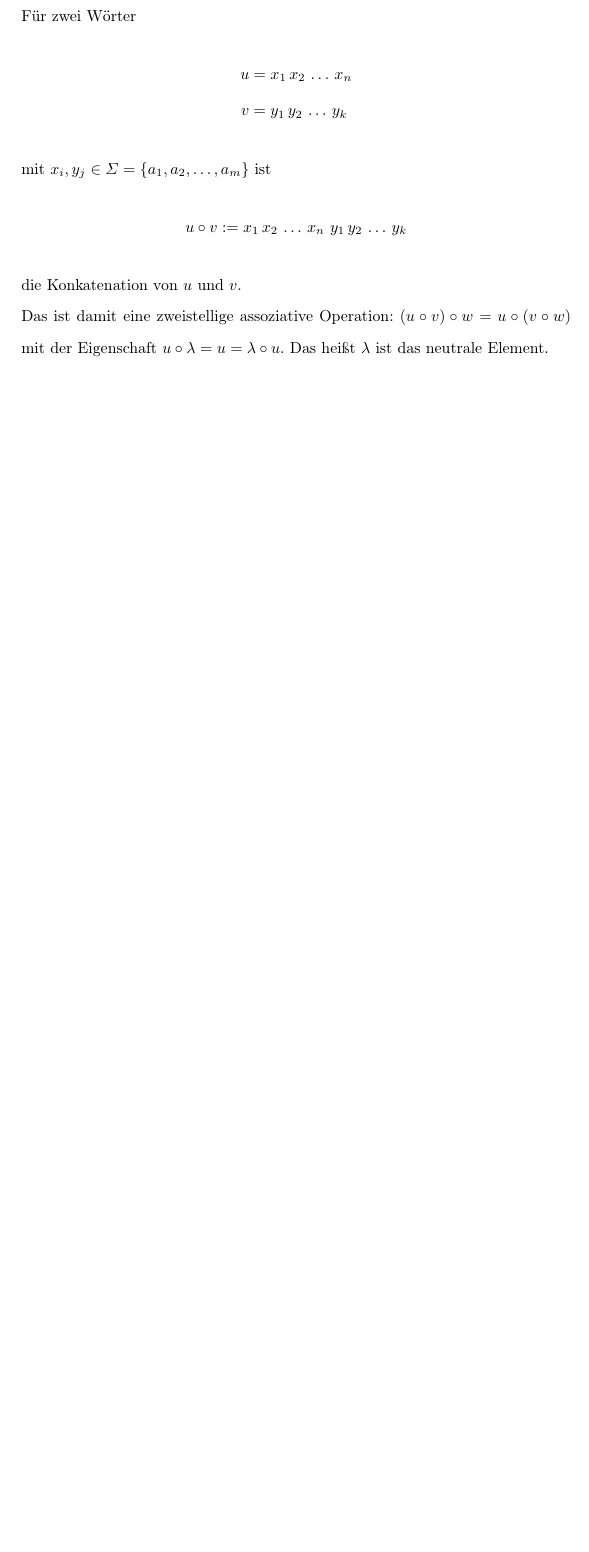
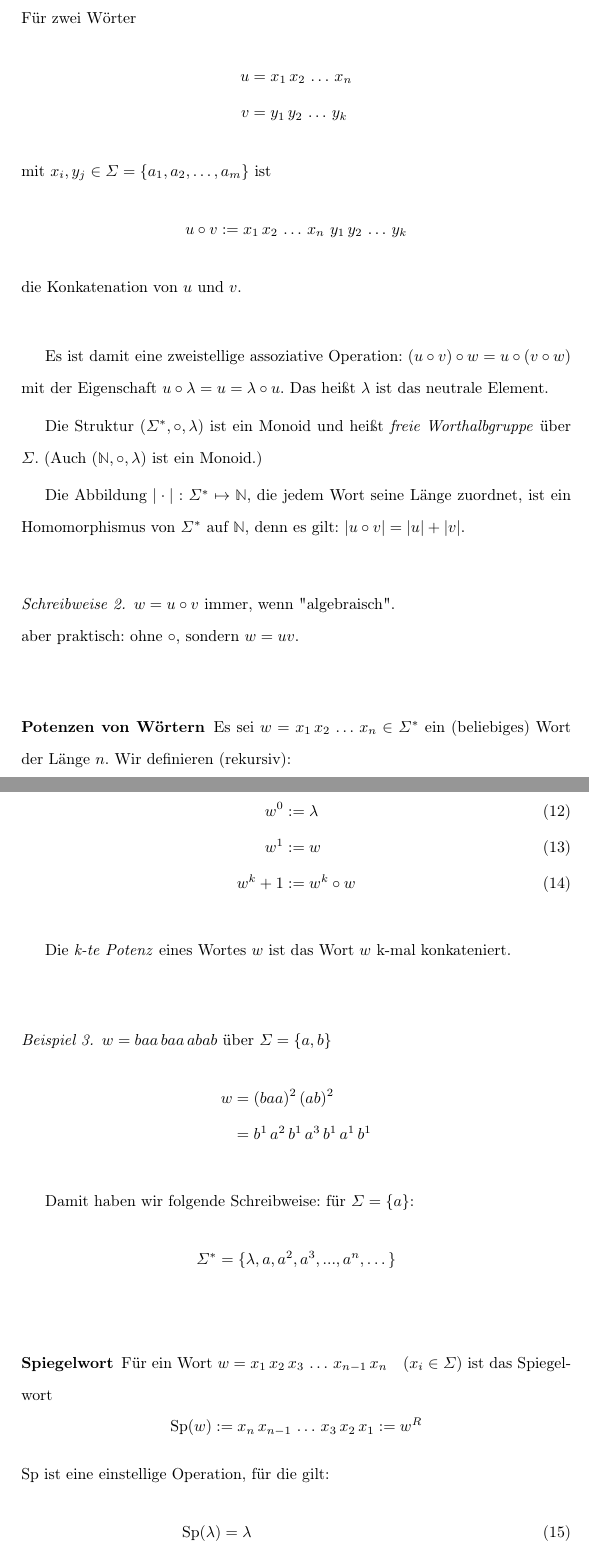
Before and after one commit to HerrMotz/automaten-und-berechenbarkeit, a LaTeX paper (main.tex): part of page 4 of 4 before the commit and two parts of pages 4 and 5 of 6 after it, the two joined at a grey line, cut so that both start at the same text, the shorter picture padded with empty space. Compiled offline with pdfLaTeX.

Commit message:
finish Operationen für Wörter

```diff
--- a/main.tex
+++ b/main.tex
@@ -1,4 +1,4 @@
-\documentclass[runningheads]{llncs}
+\documentclass[runningheads,deutsch]{llncs}
 %
 \usepackage[T1]{fontenc}
 %
@@ -168,4 +169,48 @@ Für zwei Wörter
     mit $x_i, y_j \in \Sigma = \{ a_1, a_2, \dots, a_m \}$ ist
     \[ u \circ v := x_1\, x_2\, \dots\, x_n\  y_1\, y_2\, \dots\, y_k \]
     die Konkatenation von $u$ und $v$.\\
-    Das ist damit eine zweistellige assoziative Operation: $(u\circ v)\circ w = u \circ (v\circ w)$ mit der Eigenschaft $u\circ \lambda = u = \lambda \circ u$. Das heißt $\lambda$ ist das neutrale Element.
+
+    Es ist damit eine zweistellige assoziative Operation: $(u\circ v)\circ w = u \circ (v\circ w)$ mit der Eigenschaft $u\circ \lambda = u = \lambda \circ u$. Das heißt $\lambda$ ist das neutrale Element.
+
+    Die Struktur $(\Sigma^*, \circ, \lambda)$ ist ein Monoid und heißt \textit{freie Worthalbgruppe} über $\Sigma$. (Auch $(\mathbb{N}, \circ, \lambda)$ ist ein Monoid.)
+
+    % TODO wieso heißt die Abbildung |\cdot|?
+    Die Abbildung $|\cdot|: \Sigma^* \mapsto \mathbb{N}$, die jedem Wort seine Länge zuordnet, ist ein Homomorphismus von $\Sigma^*$ auf $\mathbb{N}$, denn es gilt: $|u \circ v| = |u| + |v|$.
+
+\begin{note}
+    $w = u\circ v$ immer, wenn "algebraisch". \\
+    aber praktisch: ohne $\circ$, sondern $w = uv$.
+\end{note}
+
+\subsubsection{Potenzen von Wörtern}
+Es sei $w = x_1\, x_2 \, \dots \, x_n \in \Sigma^*$ ein (beliebiges) Wort der Länge $n$. Wir definieren (rekursiv):
+
+\begin{align}
+    w^0 &:= \lambda \\
+    w^1 &:= w \\
+    w^k+1 &:= w^k \circ w
+\end{align}
+
+Die \textit{k-te Potenz} eines Wortes $w$ ist das Wort $w$ k-mal konkateniert.
+
+\begin{example}
+    $w = baa\, baa\, abab$ über $\Sigma = \{a, b\}$
+    \begin{align*}
+        w &= (baa)^2 \, (ab)^2 \\
+        &= b^1\, a^2 \, b^1\, a^3\, b^1\, a^1\, b^1
+    \end{align*}
+\end{example}
+
+Damit haben wir folgende Schreibweise: für $\Sigma = \{a\}$:
+\[ \Sigma^* = \{\lambda, a, a^2, a^3, ..., a^n, \dots \} \]
+
+\subsubsection{Spiegelwort}
+
+Für ein Wort $w = x_1\, x_2\, x_3\, \dots \, x_{n-1}\, x_n \quad (x_i \in \Sigma)$ ist das Spiegelwort
+\[ \text{Sp}(w) := x_n\, x_{n-1}\, \dots \, x_3\, x_2\, x_1 := w^R \]
+Sp ist eine einstellige Operation, für die gilt:
+\begin{align}
+    \text{Sp}(\lambda) &= \lambda \\
+    \text{Sp}(a) &= a \quad (a \in \Sigma) \\
+    \text{Sp}(wa) &= a Sp(w) \quad (a \in \Sigma, w \in \Sigma^*)
+\end{align}
```
Also changed, not shown: main.tex (15 more changed lines).
